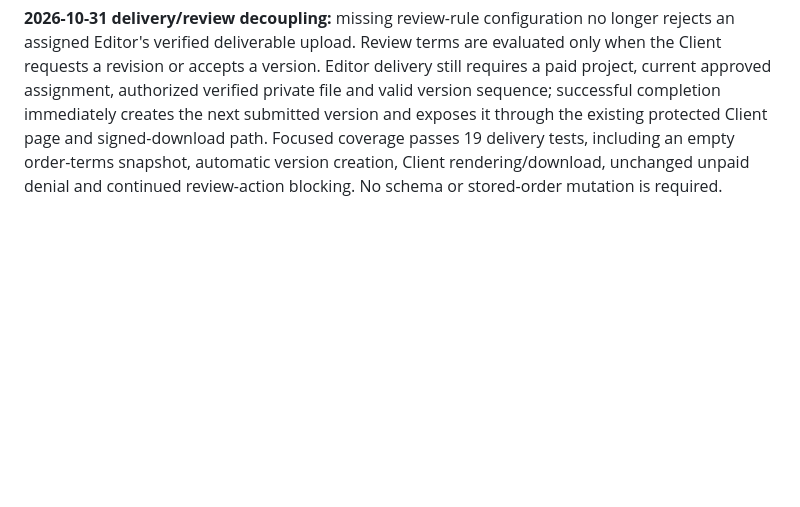
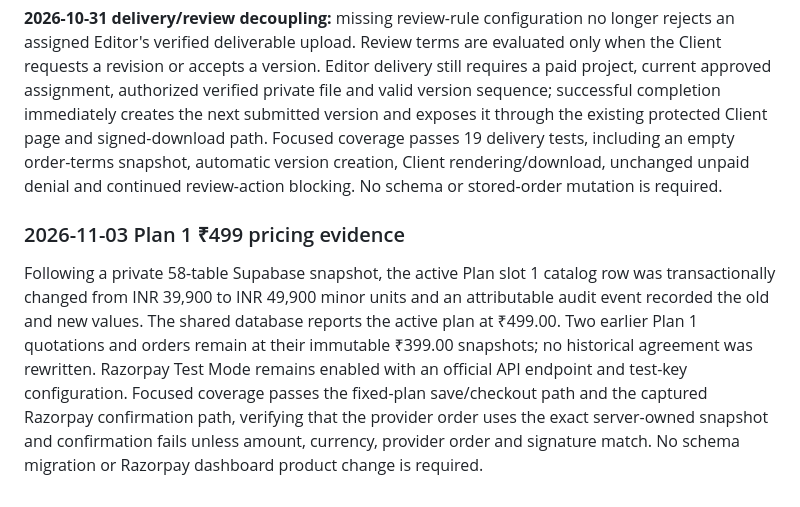
Before and after one commit to Dheeraj1301/VedioOS, a Markdown page: docs/ROADMAP.md, the part around the change. Rendered like a GitHub page; blank space fills up the shorter version.

Commit message:
docs: record Plan 1 price update

```diff
--- a/docs/ROADMAP.md
+++ b/docs/ROADMAP.md
@@ -414,3 +414,7 @@ The Python project manifest now declares the Django runtime dependencies, Python
 **2026-10-31 eligibility correction:** the selector no longer receives or renders a broad ongoing-project list. Its shared UI/backend query now returns only paid, unarchived, client-owned projects with a current editor, submitted version and `awaiting_review` status. Options show project title plus current status; an empty result disables both selection and submission with an explicit message. Completed accepted deliveries remain terminal and are not reopened. The focused revision-plan/delivery suite passes 29 tests; Ruff, Django system checks and migration-drift checks pass. No schema change was required.
 
 **2026-10-31 delivery/review decoupling:** missing review-rule configuration no longer rejects an assigned Editor's verified deliverable upload. Review terms are evaluated only when the Client requests a revision or accepts a version. Editor delivery still requires a paid project, current approved assignment, authorized verified private file and valid version sequence; successful completion immediately creates the next submitted version and exposes it through the existing protected Client page and signed-download path. Focused coverage passes 19 delivery tests, including an empty order-terms snapshot, automatic version creation, Client rendering/download, unchanged unpaid denial and continued review-action blocking. No schema or stored-order mutation is required.
+
+### 2026-11-03 Plan 1 ₹499 pricing evidence
+
+Following a private 58-table Supabase snapshot, the active Plan slot 1 catalog row was transactionally changed from INR 39,900 to INR 49,900 minor units and an attributable audit event recorded the old and new values. The shared database reports the active plan at ₹499.00. Two earlier Plan 1 quotations and orders remain at their immutable ₹399.00 snapshots; no historical agreement was rewritten. Razorpay Test Mode remains enabled with an official API endpoint and test-key configuration. Focused coverage passes the fixed-plan save/checkout path and the captured Razorpay confirmation path, verifying that the provider order uses the exact server-owned snapshot and confirmation fails unless amount, currency, provider order and signature match. No schema migration or Razorpay dashboard product change is required.
```
Also changed, not shown: docs/DECISIONS.md (+8 -0 lines).
